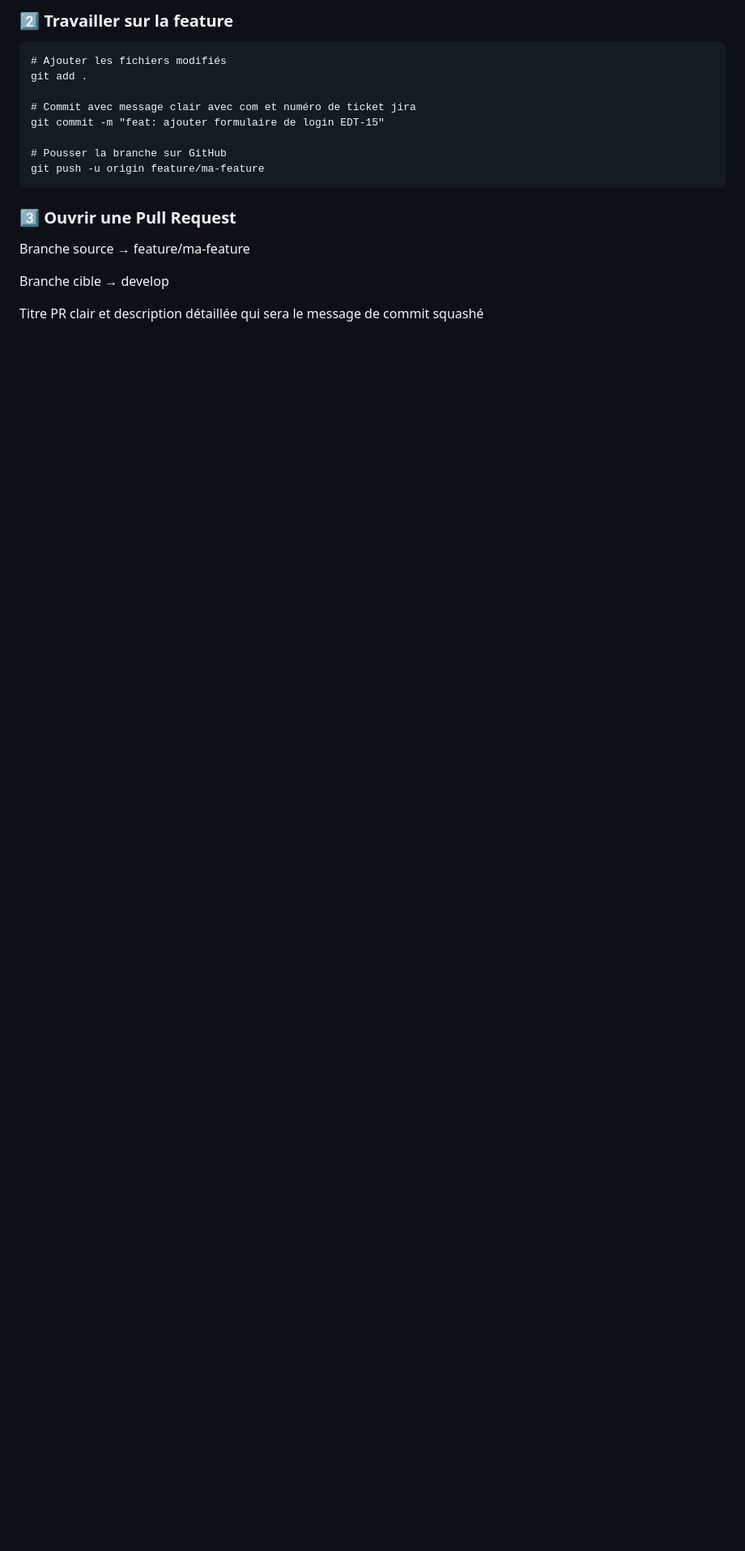
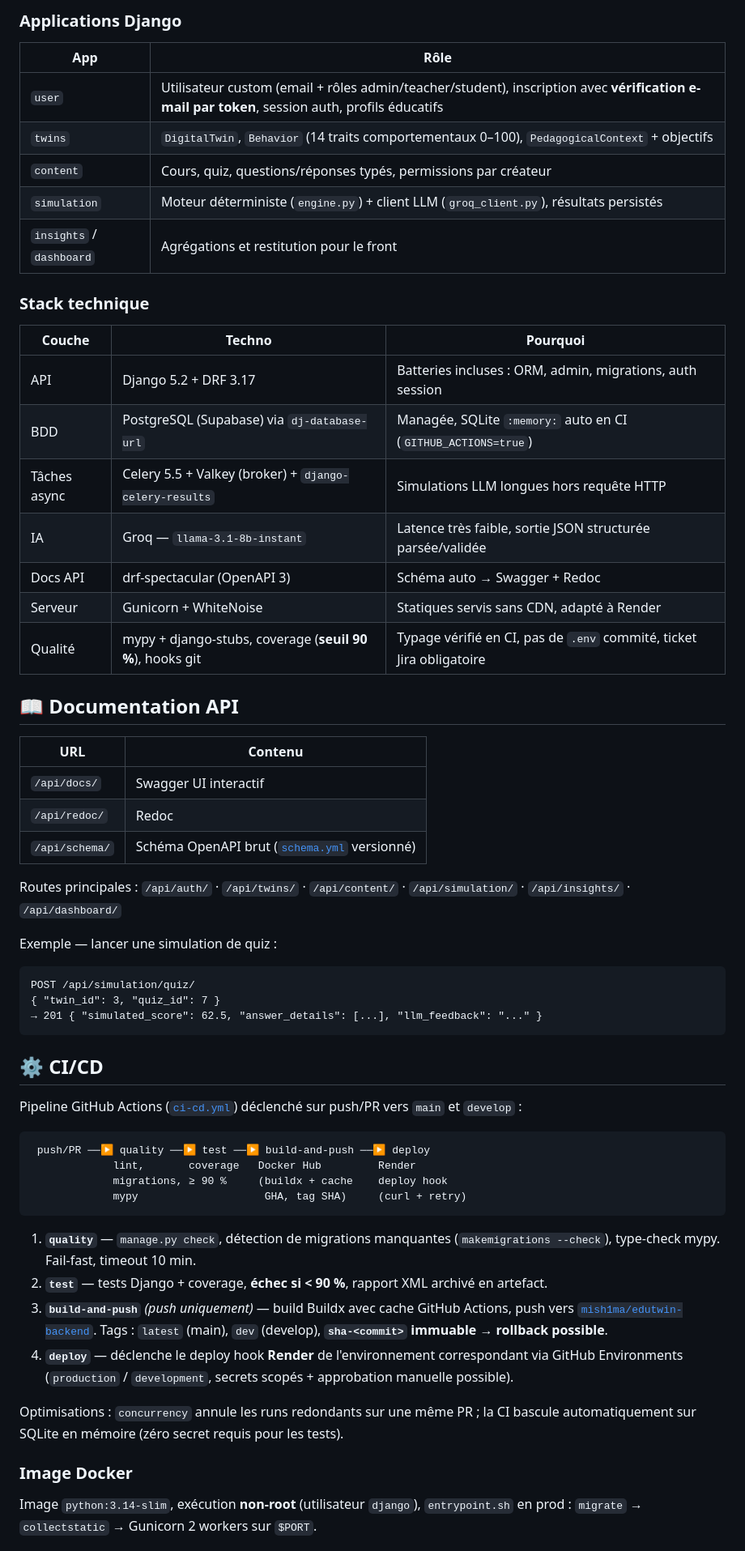
Before and after one commit to edutwin-team/edutwin-backend, a Markdown page: README.md, the part around one of its changes. Shown at 81% size. GitHub-like rendering; blank space fills up the shorter version.

Commit message:
docs(app):edit readme with final decisions (#49)

````diff
--- a/README.md
+++ b/README.md
@@ -55,23 +70,64 @@ git checkout -b feature/ma-feature
 ```
 
-### 2️⃣ Travailler sur la feature
+### Applications Django
+
+| App | Rôle |
+|---|---|
+| `user` | Utilisateur custom (email + rôles admin/teacher/student), inscription avec **vérification e-mail par token**, session auth, profils éducatifs |
+| `twins` | `DigitalTwin`, `Behavior` (14 traits comportementaux 0–100), `PedagogicalContext` + objectifs |
+| `content` | Cours, quiz, questions/réponses typés, permissions par créateur |
+| `simulation` | Moteur déterministe (`engine.py`) + client LLM (`groq_client.py`), résultats persistés |
+| `insights` / `dashboard` | Agrégations et restitution pour le front |
+
+### Stack technique
+
+| Couche | Techno | Pourquoi |
+|---|---|---|
+| API | Django 5.2 + DRF 3.17 | Batteries incluses : ORM, admin, migrations, auth session |
+| BDD | PostgreSQL (Supabase) via `dj-database-url` | Managée, SQLite `:memory:` auto en CI (`GITHUB_ACTIONS=true`) |
+| Tâches async | Celery 5.5 + Valkey (broker) + `django-celery-results` | Simulations LLM longues hors requête HTTP |
+| IA | Groq — `llama-3.1-8b-instant` | Latence très faible, sortie JSON structurée parsée/validée |
+| Docs API | drf-spectacular (OpenAPI 3) | Schéma auto → Swagger + Redoc |
+| Serveur | Gunicorn + WhiteNoise | Statiques servis sans CDN, adapté à Render |
+| Qualité | mypy + django-stubs, coverage (**seuil 90 %**), hooks git | Typage vérifié en CI, pas de `.env` commité, ticket Jira obligatoire |
+
+## 📖 Documentation API
+
+| URL | Contenu |
+|---|---|
+| `/api/docs/` | Swagger UI interactif |
+| `/api/redoc/` | Redoc |
+| `/api/schema/` | Schéma OpenAPI brut ([`schema.yml`](schema.yml) versionné) |
+
+Routes principales : `/api/auth/` · `/api/twins/` · `/api/content/` · `/api/simulation/` · `/api/insights/` · `/api/dashboard/`
+
+Exemple — lancer une simulation de quiz :
+
+```http
+POST /api/simulation/quiz/
+{ "twin_id": 3, "quiz_id": 7 }
+→ 201 { "simulated_score": 62.5, "answer_details": [...], "llm_feedback": "..." }
+```
+
+## ⚙️ CI/CD
+
+Pipeline GitHub Actions ([`ci-cd.yml`](.github/workflows/ci-cd.yml)) déclenché sur push/PR vers `main` et `develop` :
 
 ```
-# Ajouter les fichiers modifiés
-git add .
-
-# Commit avec message clair avec com et numéro de ticket jira
-git commit -m "feat: ajouter formulaire de login EDT-15"
-
-# Pousser la branche sur GitHub
-git push -u origin feature/ma-feature
+ push/PR ──▶ quality ──▶ test ──▶ build-and-push ──▶ deploy
+             lint,       coverage   Docker Hub         Render
+             migrations, ≥ 90 %     (buildx + cache    deploy hook
+             mypy                    GHA, tag SHA)     (curl + retry)
 ```
 
-### 3️⃣ Ouvrir une Pull Request
+1. **`quality`** — `manage.py check`, détection de migrations manquantes (`makemigrations --check`), type-check mypy. Fail-fast, timeout 10 min.
+2. **`test`** — tests Django + coverage, **échec si < 90 %**, rapport XML archivé en artefact.
+3. **`build-and-push`** *(push uniquement)* — build Buildx avec cache GitHub Actions, push vers [`mish1ma/edutwin-backend`](https://hub.docker.com/r/mish1ma/edutwin-backend). Tags : `latest` (main), `dev` (develop), **`sha-<commit>` immuable → rollback possible**.
+4. **`deploy`** — déclenche le deploy hook **Render** de l'environnement correspondant via GitHub Environments (`production` / `development`, secrets scopés + approbation manuelle possible).
 
-Branche source → feature/ma-feature
+Optimisations : `concurrency` annule les runs redondants sur une même PR ; la CI bascule automatiquement sur SQLite en mémoire (zéro secret requis pour les tests).
 
-Branche cible → develop
+### Image Docker
 
-Titre PR clair et description détaillée qui sera le message de commit squashé
+Image `python:3.14-slim`, exécution **non-root** (utilisateur `django`), `entrypoint.sh` en prod : `migrate` → `collectstatic` → Gunicorn 2 workers sur `$PORT`.
 
````
Also changed, not shown: other parts of README.md (+88 -141 lines), CONTRIBUTING.md (added, +53 -0 lines).
